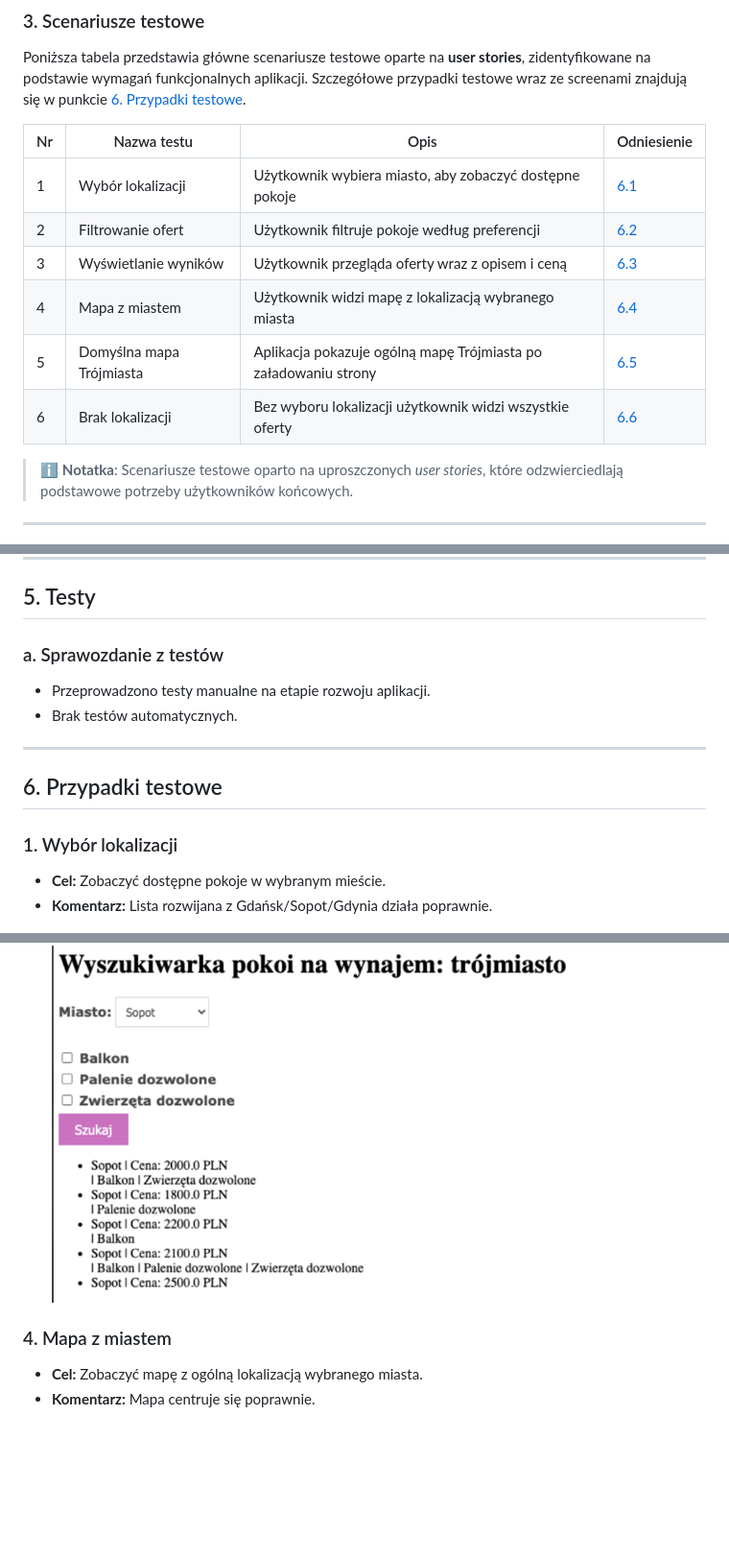
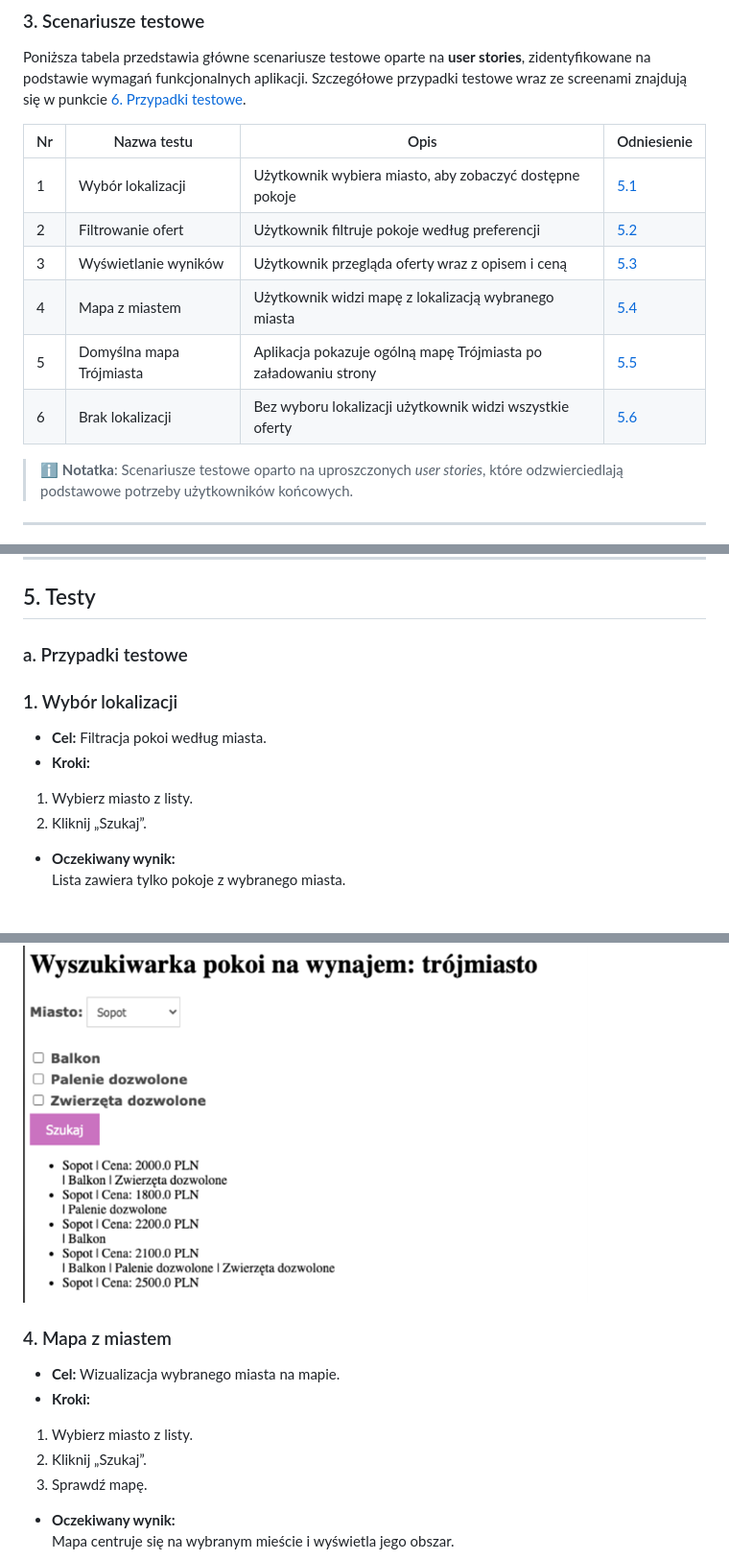
Before and after one commit to MajaWielgus/roommate-finder, a Markdown page: RoommateFinder_Documentation.md, 3 parts joined by grey strips. Shown at 96% size. GitHub-like rendering; blank space fills up the shorter version.

```diff
--- a/RoommateFinder_Documentation.md
+++ b/RoommateFinder_Documentation.md
@@ -43,12 +43,12 @@ Poniższa tabela przedstawia główne scenariusze testowe oparte na **user stori
 
 | Nr | Nazwa testu              | Opis                                                             | Odniesienie                      |
 |----|---------------------------|------------------------------------------------------------------|----------------------------------|
-| 1  | Wybór lokalizacji         | Użytkownik wybiera miasto, aby zobaczyć dostępne pokoje         | [6.1](#1-wybór-lokalizacji)      |
-| 2  | Filtrowanie ofert         | Użytkownik filtruje pokoje według preferencji                   | [6.2](#2-filtrowanie-ofert)      |
-| 3  | Wyświetlanie wyników      | Użytkownik przegląda oferty wraz z opisem i ceną                | [6.3](#3-wyświetlenie-wyników)   |
-| 4  | Mapa z miastem            | Użytkownik widzi mapę z lokalizacją wybranego miasta            | [6.4](#4-mapa-z-miastem)         |
-| 5  | Domyślna mapa Trójmiasta  | Aplikacja pokazuje ogólną mapę Trójmiasta po załadowaniu strony | [6.5](#5-domyślna-mapa-trójmiasta) |
-| 6  | Brak lokalizacji          | Bez wyboru lokalizacji użytkownik widzi wszystkie oferty        | [6.6](#6-brak-wybranej-lokalizacji) |
+| 1  | Wybór lokalizacji         | Użytkownik wybiera miasto, aby zobaczyć dostępne pokoje         | [5.1](#1-wybór-lokalizacji)      |
+| 2  | Filtrowanie ofert         | Użytkownik filtruje pokoje według preferencji                   | [5.2](#2-filtrowanie-ofert)      |
+| 3  | Wyświetlanie wyników      | Użytkownik przegląda oferty wraz z opisem i ceną                | [5.3](#3-wyświetlenie-wyników)   |
+| 4  | Mapa z miastem            | Użytkownik widzi mapę z lokalizacją wybranego miasta            | [5.4](#4-mapa-z-miastem)         |
+| 5  | Domyślna mapa Trójmiasta  | Aplikacja pokazuje ogólną mapę Trójmiasta po załadowaniu strony | [5.5](#5-domyślna-mapa-trójmiasta) |
+| 6  | Brak lokalizacji          | Bez wyboru lokalizacji użytkownik widzi wszystkie oferty        | [5.6](#6-brak-wybranej-lokalizacji) |
 
 > ℹ️ **Notatka**: Scenariusze testowe oparto na uproszczonych _user stories_, które odzwierciedlają podstawowe potrzeby użytkowników końcowych.
 
@@ -81,17 +81,15 @@ Poniższa tabela przedstawia główne scenariusze testowe oparte na **user stori
 
 ## 5. Testy
 
-### a. Sprawozdanie z testów
-- Przeprowadzono testy manualne na etapie rozwoju aplikacji.
-- Brak testów automatycznych.
-
----
-
-## 6. Przypadki testowe
+### a. Przypadki testowe
 
 ### 1. Wybór lokalizacji
-- **Cel:** Zobaczyć dostępne pokoje w wybranym mieście.
-- **Komentarz:** Lista rozwijana z Gdańsk/Sopot/Gdynia działa poprawnie.
+- **Cel:** Filtracja pokoi według miasta.
+- **Kroki:**
+1. Wybierz miasto z listy.
+2. Kliknij „Szukaj”.
+- **Oczekiwany wynik:**
+Lista zawiera tylko pokoje z wybranego miasta.
 
 ![Wybór lokalizacji](screenshots/wybor_lokalizacji_1.png)
 ![Wybór lokalizacji](screenshots/wybor_lokalizacji_2.png)
@@ -109,5 +118,12 @@ Poniższa tabela przedstawia główne scenariusze testowe oparte na **user stori
 ![Wybór lokalizacji](screenshots/wyswietlanie_wynikow.png)
+
 ### 4. Mapa z miastem
-- **Cel:** Zobaczyć mapę z ogólną lokalizacją wybranego miasta.
-- **Komentarz:** Mapa centruje się poprawnie.
+- **Cel:** Wizualizacja wybranego miasta na mapie.
+- **Kroki:**
+1. Wybierz miasto z listy.
+2. Kliknij „Szukaj”.
+3. Sprawdź mapę.
+- **Oczekiwany wynik:**
+Mapa centruje się na wybranym mieście i wyświetla jego obszar.
+
 ![Wybór lokalizacji](screenshots/mapa_z_obszarem_miasta.png)
```
Also changed, not shown: other parts of RoommateFinder_Documentation.md (+58 -8 lines).
